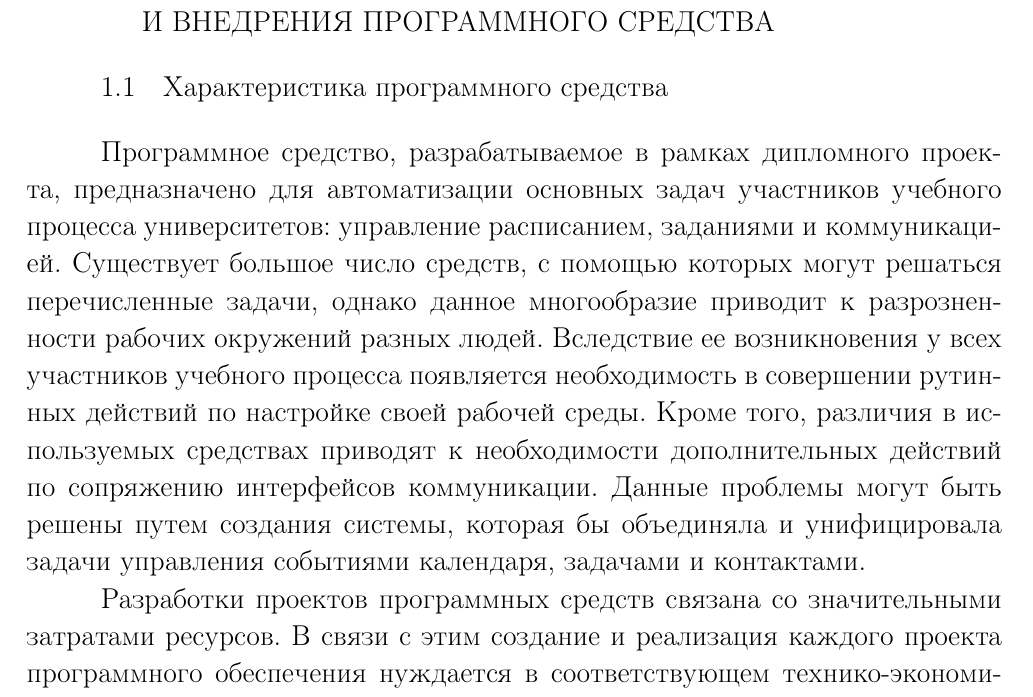
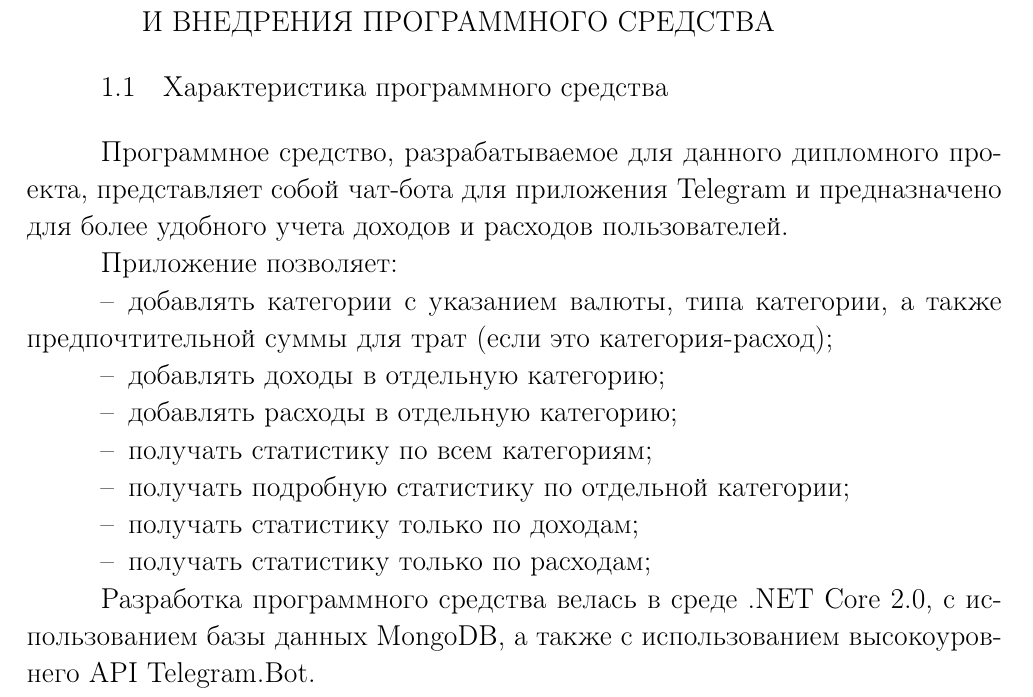
Before and after one commit to aliaksanderkazlou/latex-diploma, a LaTeX document (note/note.tex, which reads note/sections/06_economics.tex): part of page 1 of 10 before the commit and part of page 1 of 11 after it, cut so that both start at the same text. Compiled offline with pdfLaTeX; a LaTeX package or settings file that is missing is left out.

Commit message:
Updated economix intro

```diff
--- a/note/sections/06_economics.tex
+++ b/note/sections/06_economics.tex
@@ -7,6 +7,18 @@
 \subsection{Характеристика программного средства}
 \label{sec:economics:description}
 
-Программное средство, разрабатываемое в рамках дипломного проекта, предназначено для автоматизации основных задач участников учебного процесса университетов: управление расписанием, заданиями и коммуникацией. Существует большое число средств, с помощью которых могут решаться перечисленные задачи, однако данное многообразие приводит к разрозненности рабочих окружений разных людей. Вследствие ее возникновения у всех участников учебного процесса появляется необходимость в совершении рутинных действий по настройке своей рабочей среды. Кроме того, различия в используемых средствах приводят к необходимости дополнительных действий по сопряжению интерфейсов коммуникации. Данные проблемы могут быть решены путем создания системы, которая бы объединяла и унифицировала задачи управления событиями календаря, задачами и контактами.
+Программное средство, разрабатываемое для данного дипломного проекта, представляет собой чат-бота для приложения Telegram и предназначено для более удобного учета доходов и расходов пользователей.
 
-Разработки проектов программных средств связана со значительными затратами ресурсов. В связи с этим создание и реализация каждого проекта программного обеспечения нуждается в соответствующем тех\-ни\-ко-эко\-но\-ми\-чес\-ком обосновании~\cite{palitsyn}, которое и описывается в данном разделе.
+Приложение позволяет:
+
+\begin{itemize}
+	\item добавлять категории с указанием валюты, типа категории, а также предпочтительной суммы для трат (если это категория-расход);
+	\item добавлять доходы в отдельную категорию;
+	\item добавлять расходы в отдельную категорию;
+	\item получать статистику по всем категориям;
+	\item получать подробную статистику по отдельной категории;
+	\item получать статистику только по доходам;
+	\item получать статистику только по расходам;
+\end{itemize}
+
+Разработка программного средства велась в среде .NET Core 2.0, с использованием базы данных MongoDB, а также с использованием высокоуровнего API Telegram.Bot.
```
Also changed, not shown: note/sections/06_economics.tex (14 more changed lines).
